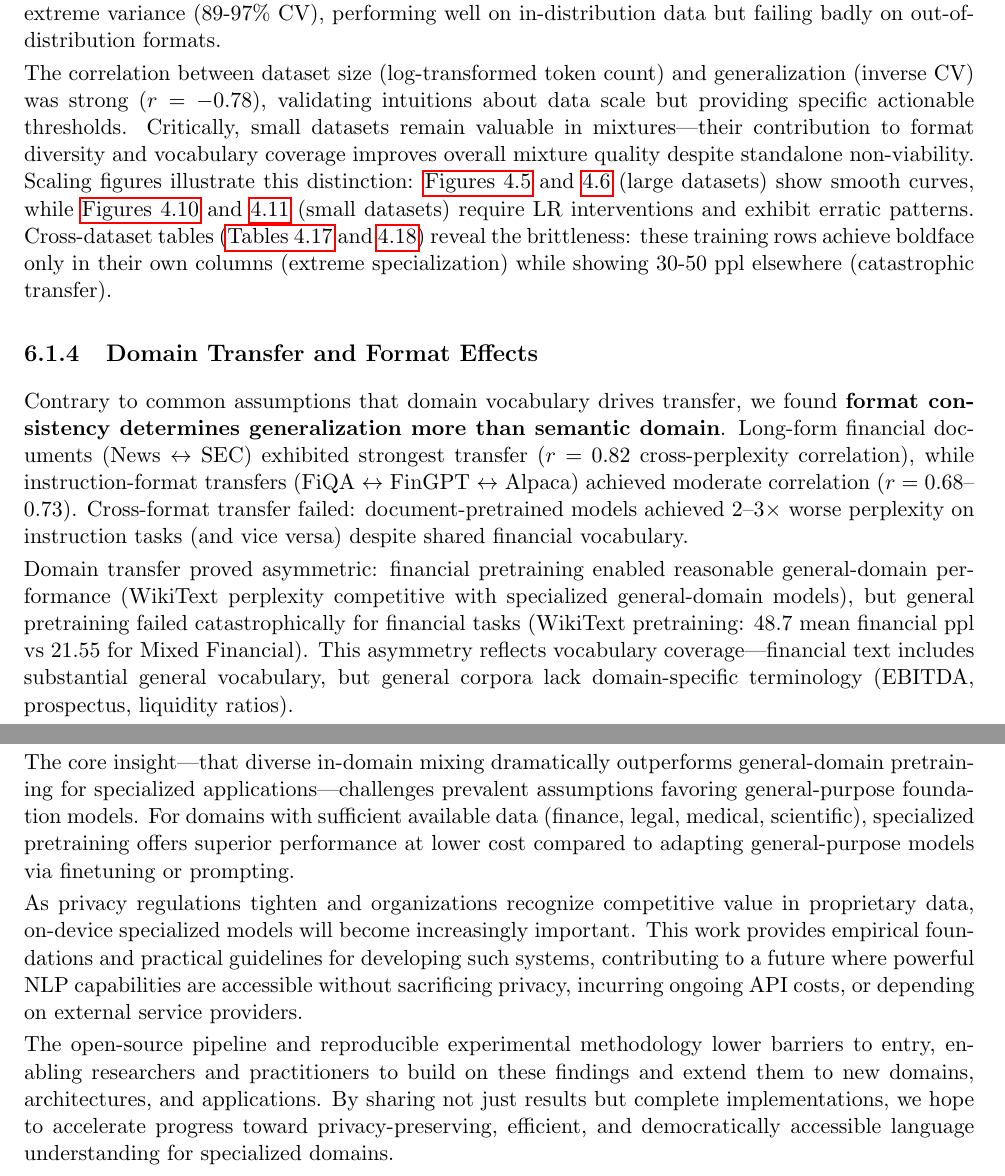
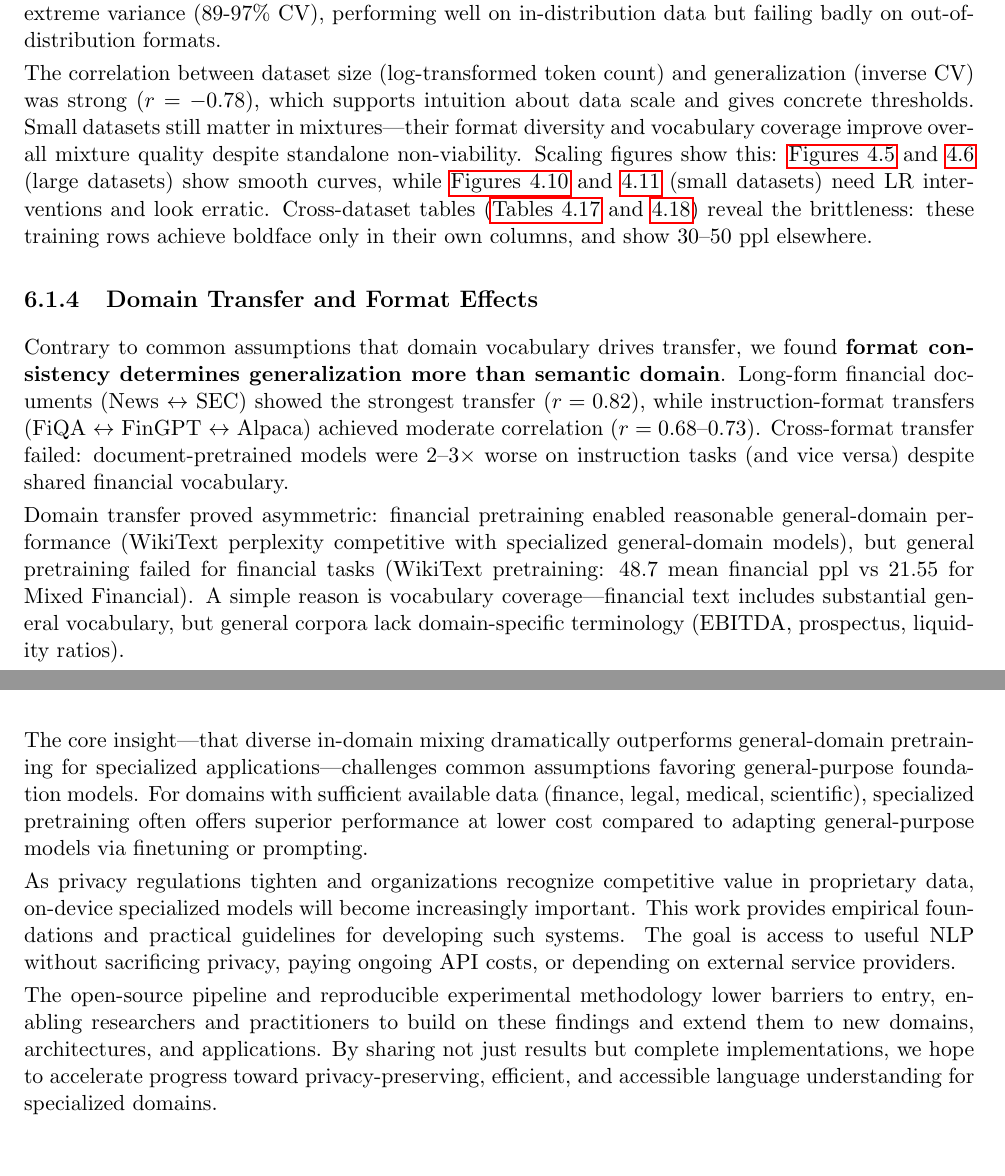
Before and after one commit to liuguanlancy/thesis_lancy, a LaTeX thesis (thesis/main.tex, which reads thesis/chapters/chapter6_conclusion.tex): two parts of pages 59 and 64 of 69, joined at a grey line, cut so that both start at the same text, the shorter picture padded with empty space. Compiled offline with pdfLaTeX.

Commit message:
Ultra pass humanization: chapter 6 conclusion rewritten with Chinese L2 cadence (numbers/labels/citations preserved)

```diff
--- a/thesis/chapters/chapter6_conclusion.tex
+++ b/thesis/chapters/chapter6_conclusion.tex
@@ -20,13 +20,13 @@ All primary experiments used LR=2e-5. Three follow‑ups that showed abnormaliti
 
 We established quantitative thresholds for dataset viability: \textbf{datasets exceeding 100M tokens enable stable standalone training, while datasets below 20M tokens require mixture strategies}. Large datasets (Financial News 197M, SEC Reports 80M tokens) exhibited 26-32\% coefficient of variation, indicating more consistent cross-format generalization. Medium datasets (FinGPT 19M, Alpaca 17M, FiQA 4M tokens) showed 41-52\% CV—acceptable variance requiring careful hyperparameter tuning. Small datasets (Financial QA 3.5M, Twitter 0.3M tokens) exhibited extreme variance (89-97\% CV), performing well on in-distribution data but failing badly on out-of-distribution formats.
 
-The correlation between dataset size (log-transformed token count) and generalization (inverse CV) was strong ($r = -0.78$), validating intuitions about data scale but providing specific actionable thresholds. Critically, small datasets remain valuable in mixtures—their contribution to format diversity and vocabulary coverage improves overall mixture quality despite standalone non-viability. Scaling figures illustrate this distinction: \Cref{fig:scaling_news_articles,fig:scaling_sec_reports} (large datasets) show smooth curves, while \Cref{fig:scaling_financial_qa,fig:scaling_twitter} (small datasets) require LR interventions and exhibit erratic patterns. Cross-dataset tables (\Cref{tab:cross_financial_qa,tab:cross_twitter}) reveal the brittleness: these training rows achieve boldface only in their own columns (extreme specialization) while showing 30-50 ppl elsewhere (catastrophic transfer).
+The correlation between dataset size (log-transformed token count) and generalization (inverse CV) was strong ($r = -0.78$), which supports intuition about data scale and gives concrete thresholds. Small datasets still matter in mixtures—their format diversity and vocabulary coverage improve overall mixture quality despite standalone non-viability. Scaling figures show this: \Cref{fig:scaling_news_articles,fig:scaling_sec_reports} (large datasets) show smooth curves, while \Cref{fig:scaling_financial_qa,fig:scaling_twitter} (small datasets) need LR interventions and look erratic. Cross-dataset tables (\Cref{tab:cross_financial_qa,tab:cross_twitter}) reveal the brittleness: these training rows achieve boldface only in their own columns, and show 30--50 ppl elsewhere.
 
 \subsection{Domain Transfer and Format Effects}
 
-Contrary to common assumptions that domain vocabulary drives transfer, we found \textbf{format consistency determines generalization more than semantic domain}. Long-form financial documents (News $\leftrightarrow$ SEC) exhibited strongest transfer ($r = 0.82$ cross-perplexity correlation), while instruction-format transfers (FiQA $\leftrightarrow$ FinGPT $\leftrightarrow$ Alpaca) achieved moderate correlation ($r = 0.68$--$0.73$). Cross-format transfer failed: document-pretrained models achieved 2--3$\times$ worse perplexity on instruction tasks (and vice versa) despite shared financial vocabulary.
+Contrary to common assumptions that domain vocabulary drives transfer, we found \textbf{format consistency determines generalization more than semantic domain}. Long-form financial documents (News $\leftrightarrow$ SEC) showed the strongest transfer ($r = 0.82$), while instruction-format transfers (FiQA $\leftrightarrow$ FinGPT $\leftrightarrow$ Alpaca) achieved moderate correlation ($r = 0.68$--$0.73$). Cross-format transfer failed: document-pretrained models were 2--3$\times$ worse on instruction tasks (and vice versa) despite shared financial vocabulary.
 
-Domain transfer proved asymmetric: financial pretraining enabled reasonable general-domain performance (WikiText perplexity competitive with specialized general-domain models), but general pretraining failed catastrophically for financial tasks (WikiText pretraining: 48.7 mean financial ppl vs 21.55 for Mixed Financial). This asymmetry reflects vocabulary coverage—financial text includes substantial general vocabulary, but general corpora lack domain-specific terminology (EBITDA, prospectus, liquidity ratios).
+Domain transfer proved asymmetric: financial pretraining enabled reasonable general-domain performance (WikiText perplexity competitive with specialized general-domain models), but general pretraining failed for financial tasks (WikiText pretraining: 48.7 mean financial ppl vs 21.55 for Mixed Financial). A simple reason is vocabulary coverage—financial text includes substantial general vocabulary, but general corpora lack domain-specific terminology (EBITDA, prospectus, liquidity ratios).
 
 These findings suggest \textbf{practitioners should prioritize format diversity over domain purity} when curating pretraining mixtures. A mixture spanning documents, dialogues, and Q\&A formats within the financial domain generalizes better than narrow focus on a single format, even with larger data volume. Cross-dataset comparison tables provide striking visual evidence: \Cref{tab:cross_financial_news,tab:cross_financial_repor} show boldface clustering along the News-SEC diagonal (long-form transfer), \Cref{tab:cross_alpaca,tab:cross_fingpt,tab:cross_fiqa} exhibit diagonal boldface patterns plus adjacency (instruction-format clustering), while \Cref{tab:cross_twitter} shows complete isolation (boldface only in Twitter's own column).
 
@@ -136,10 +136,10 @@ We did not study learning-rate theory or its interaction with model size and bat
 
 \section{Closing Remarks}
 
-This thesis demonstrates that effective specialized language models can be developed without massive computational resources or proprietary datasets. By carefully curating diverse in‑domain data mixtures, selecting stable training settings, and targeting lightweight 1–2B parameter models, practitioners can train privacy‑preserving financial NLP systems suitable for on‑device deployment.
+This thesis shows that effective specialized language models can be developed without massive computational resources or proprietary datasets. By curating diverse in‑domain data mixtures, selecting stable training settings, and targeting lightweight 1–2B parameter models, practitioners can train privacy‑preserving financial NLP systems suitable for on‑device deployment.
 
-The core insight—that diverse in-domain mixing dramatically outperforms general-domain pretraining for specialized applications—challenges prevalent assumptions favoring general-purpose foundation models. For domains with sufficient available data (finance, legal, medical, scientific), specialized pretraining offers superior performance at lower cost compared to adapting general-purpose models via finetuning or prompting.
+The core insight—that diverse in-domain mixing dramatically outperforms general-domain pretraining for specialized applications—challenges common assumptions favoring general-purpose foundation models. For domains with sufficient available data (finance, legal, medical, scientific), specialized pretraining often offers superior performance at lower cost compared to adapting general-purpose models via finetuning or prompting.
 
-As privacy regulations tighten and organizations recognize competitive value in proprietary data, on-device specialized models will become increasingly important. This work provides empirical foundations and practical guidelines for developing such systems, contributing to a future where powerful NLP capabilities are accessible without sacrificing privacy, incurring ongoing API costs, or depending on external service providers.
+As privacy regulations tighten and organizations recognize competitive value in proprietary data, on-device specialized models will become increasingly important. This work provides empirical foundations and practical guidelines for developing such systems. The goal is access to useful NLP without sacrificing privacy, paying ongoing API costs, or depending on external service providers.
 
-The open-source pipeline and reproducible experimental methodology lower barriers to entry, enabling researchers and practitioners to build on these findings and extend them to new domains, architectures, and applications. By sharing not just results but complete implementations, we hope to accelerate progress toward privacy-preserving, efficient, and democratically accessible language understanding for specialized domains.
+The open-source pipeline and reproducible experimental methodology lower barriers to entry, enabling researchers and practitioners to build on these findings and extend them to new domains, architectures, and applications. By sharing not just results but complete implementations, we hope to accelerate progress toward privacy-preserving, efficient, and accessible language understanding for specialized domains.
```
Also changed, not shown: thesis/chapters/chapter6_conclusion.tex (10 more changed lines), 9 other files.
